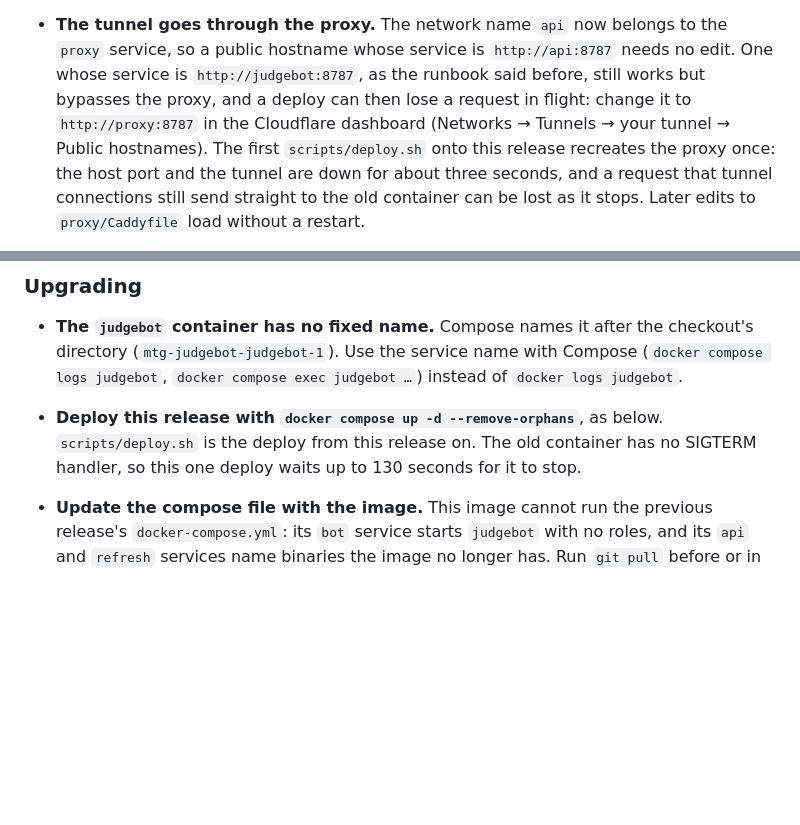
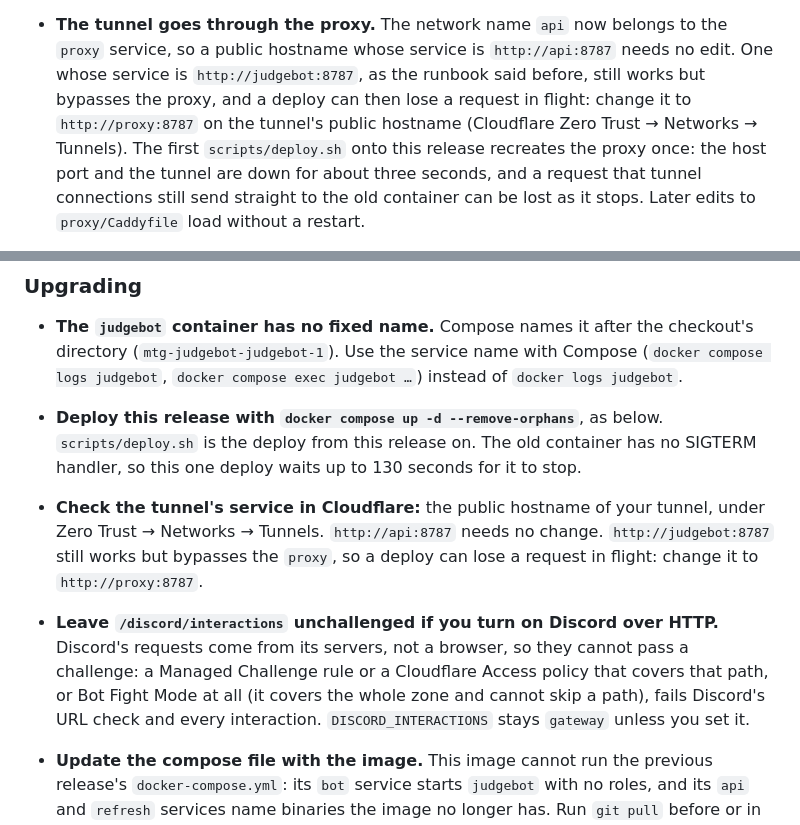
Before and after one commit to sloshy/mtg-judgebot, a Markdown page: CHANGELOG.md, 2 parts joined by grey strips. Drawn GitHub-style; blank space fills up the shorter version.

```diff
--- a/CHANGELOG.md
+++ b/CHANGELOG.md
@@ -156,8 +156,8 @@ migration is not supported. Restore the backup taken before the upgrade instead.
   `proxy` service, so a public hostname whose service is `http://api:8787` needs no
   edit. One whose service is `http://judgebot:8787`, as the runbook said before, still
   works but bypasses the proxy, and a deploy can then lose a request in flight: change
-  it to `http://proxy:8787` in the Cloudflare dashboard (Networks → Tunnels → your
-  tunnel → Public hostnames). The first `scripts/deploy.sh` onto this release recreates
+  it to `http://proxy:8787` on the tunnel's public hostname (Cloudflare Zero Trust →
+  Networks → Tunnels). The first `scripts/deploy.sh` onto this release recreates
   the proxy once: the host port and the tunnel are down for about three seconds, and a
   request that tunnel connections still send straight to the old container can be lost
   as it stops. Later edits to `proxy/Caddyfile` load without a restart.
@@ -283,6 +283,16 @@ migration is not supported. Restore the backup taken before the upgrade instead.
 - **Deploy this release with `docker compose up -d --remove-orphans`**, as below.
   `scripts/deploy.sh` is the deploy from this release on. The old container has no
   SIGTERM handler, so this one deploy waits up to 130 seconds for it to stop.
+- **Check the tunnel's service in Cloudflare:** the public hostname of your tunnel, under
+  Zero Trust → Networks → Tunnels. `http://api:8787` needs no change. `http://judgebot:8787`
+  still works but bypasses the `proxy`, so a deploy can lose a request in flight:
+  change it to `http://proxy:8787`.
+- **Leave `/discord/interactions` unchallenged if you turn on Discord over HTTP.**
+  Discord's requests come from its servers, not a browser, so they cannot pass a
+  challenge: a Managed Challenge rule or a Cloudflare Access policy that covers that
+  path, or Bot Fight Mode at all (it covers the whole zone and cannot skip a path),
+  fails Discord's URL check and every interaction. `DISCORD_INTERACTIONS` stays
+  `gateway` unless you set it.
 - **Update the compose file with the image.** This image cannot run the previous
   release's `docker-compose.yml`: its `bot` service starts `judgebot` with no roles, and
   its `api` and `refresh` services name binaries the image no longer has. Run `git pull`
```
Also changed, not shown: docs/DEPLOYMENT.md (+8 -4 lines), 1 other file.
